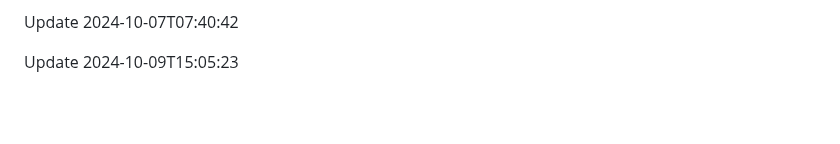
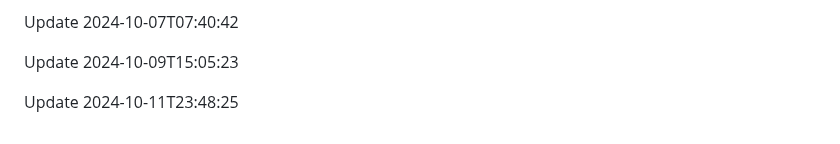
Before and after one commit to htiketun/php-messaging-suite, a Markdown page: README.md, the part around the change. Drawn GitHub-style; blank space fills up the shorter version.

```diff
--- a/README.md
+++ b/README.md
@@ -373,3 +373,5 @@ Update 2024-10-04T23:01:54
 Update 2024-10-07T07:40:42
 
 Update 2024-10-09T15:05:23
+
+Update 2024-10-11T23:48:25
```
